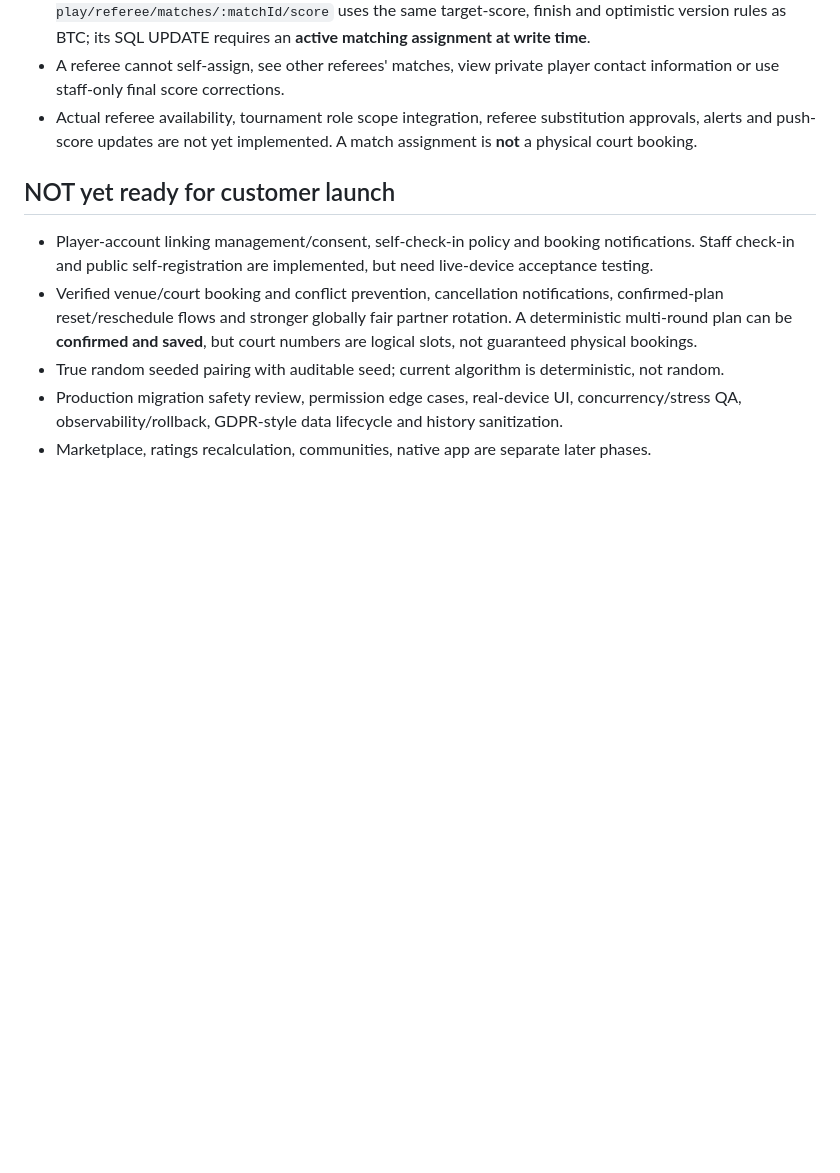
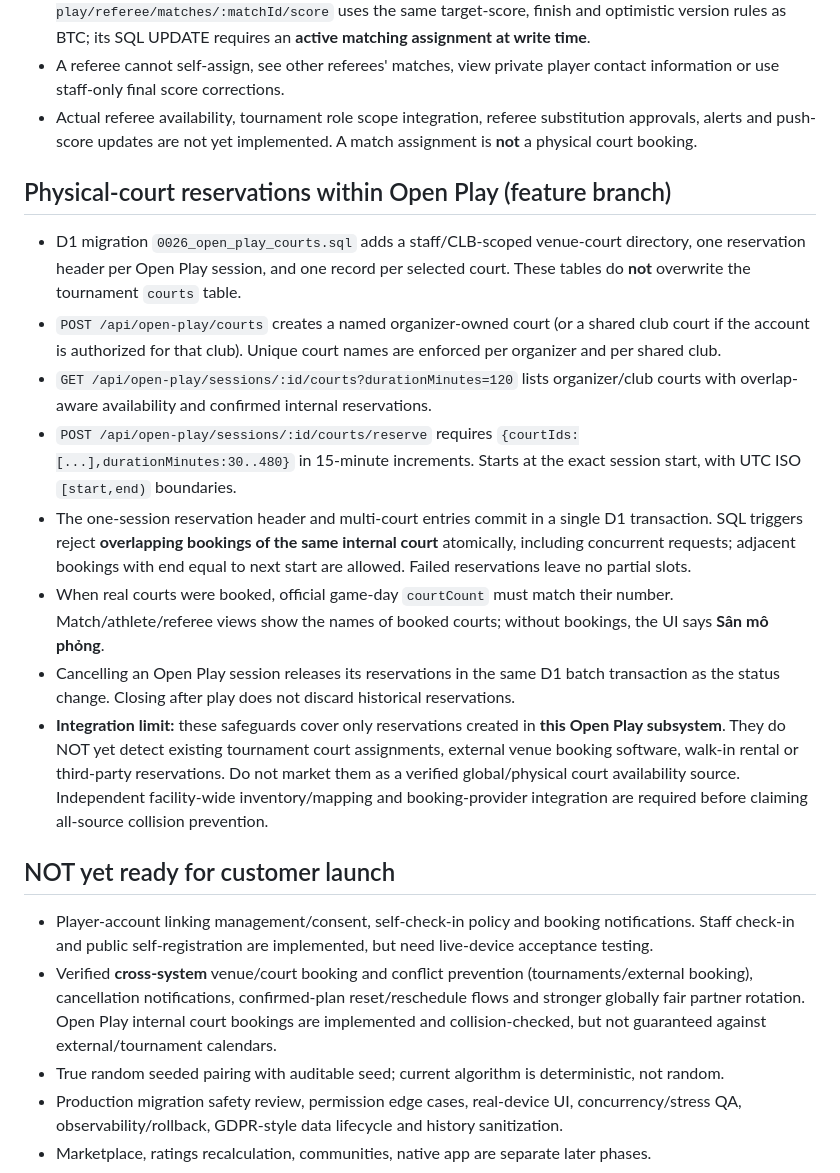
Before and after one commit to capquangfptminhlh/pickle, a Markdown page: docs/OPEN_PLAY_ROADMAP.md, the part around the change. Drawn GitHub-style; blank space fills up the shorter version.

Commit message:
docs(open-play): specify internal physical-court overlap safety and cross-system limitations

```diff
--- a/docs/OPEN_PLAY_ROADMAP.md
+++ b/docs/OPEN_PLAY_ROADMAP.md
@@ -67,9 +67,19 @@ Status: feature branch PR #40, **not deployed**. The existing `open-play.html` r
 - A referee cannot self-assign, see other referees' matches, view private player contact information or use staff-only final score corrections.
 - Actual referee availability, tournament role scope integration, referee substitution approvals, alerts and push-score updates are not yet implemented. A match assignment is **not** a physical court booking.
 
+## Physical-court reservations within Open Play (feature branch)
+- D1 migration `0026_open_play_courts.sql` adds a staff/CLB-scoped venue-court directory, one reservation header per Open Play session, and one record per selected court. These tables do **not** overwrite the tournament `courts` table.
+- `POST /api/open-play/courts` creates a named organizer-owned court (or a shared club court if the account is authorized for that club). Unique court names are enforced per organizer and per shared club.
+- `GET /api/open-play/sessions/:id/courts?durationMinutes=120` lists organizer/club courts with overlap-aware availability and confirmed internal reservations.
+- `POST /api/open-play/sessions/:id/courts/reserve` requires `{courtIds:[...],durationMinutes:30..480}` in 15-minute increments. Starts at the exact session start, with UTC ISO `[start,end)` boundaries.
+- The one-session reservation header and multi-court entries commit in a single D1 transaction. SQL triggers reject **overlapping bookings of the same internal court** atomically, including concurrent requests; adjacent bookings with end equal to next start are allowed. Failed reservations leave no partial slots.
+- When real courts were booked, official game-day `courtCount` must match their number. Match/athlete/referee views show the names of booked courts; without bookings, the UI says **Sân mô phỏng**.
+- Cancelling an Open Play session releases its reservations in the same D1 batch transaction as the status change. Closing after play does not discard historical reservations.
+- **Integration limit:** these safeguards cover only reservations created in **this Open Play subsystem**. They do NOT yet detect existing tournament court assignments, external venue booking software, walk-in rental or third-party reservations. Do not market them as a verified global/physical court availability source. Independent facility-wide inventory/mapping and booking-provider integration are required before claiming all-source collision prevention.
+
 ## NOT yet ready for customer launch
 - Player-account linking management/consent, self-check-in policy and booking notifications. Staff check-in and public self-registration are implemented, but need live-device acceptance testing.
-- Verified venue/court booking and conflict prevention, cancellation notifications, confirmed-plan reset/reschedule flows and stronger globally fair partner rotation. A deterministic multi-round plan can be **confirmed and saved**, but court numbers are logical slots, not guaranteed physical bookings.
+- Verified **cross-system** venue/court booking and conflict prevention (tournaments/external booking), cancellation notifications, confirmed-plan reset/reschedule flows and stronger globally fair partner rotation. Open Play internal court bookings are implemented and collision-checked, but not guaranteed against external/tournament calendars.
 - True random seeded pairing with auditable seed; current algorithm is deterministic, not random.
 - Production migration safety review, permission edge cases, real-device UI, concurrency/stress QA, observability/rollback, GDPR-style data lifecycle and history sanitization.
 - Marketplace, ratings recalculation, communities, native app are separate later phases.
```
